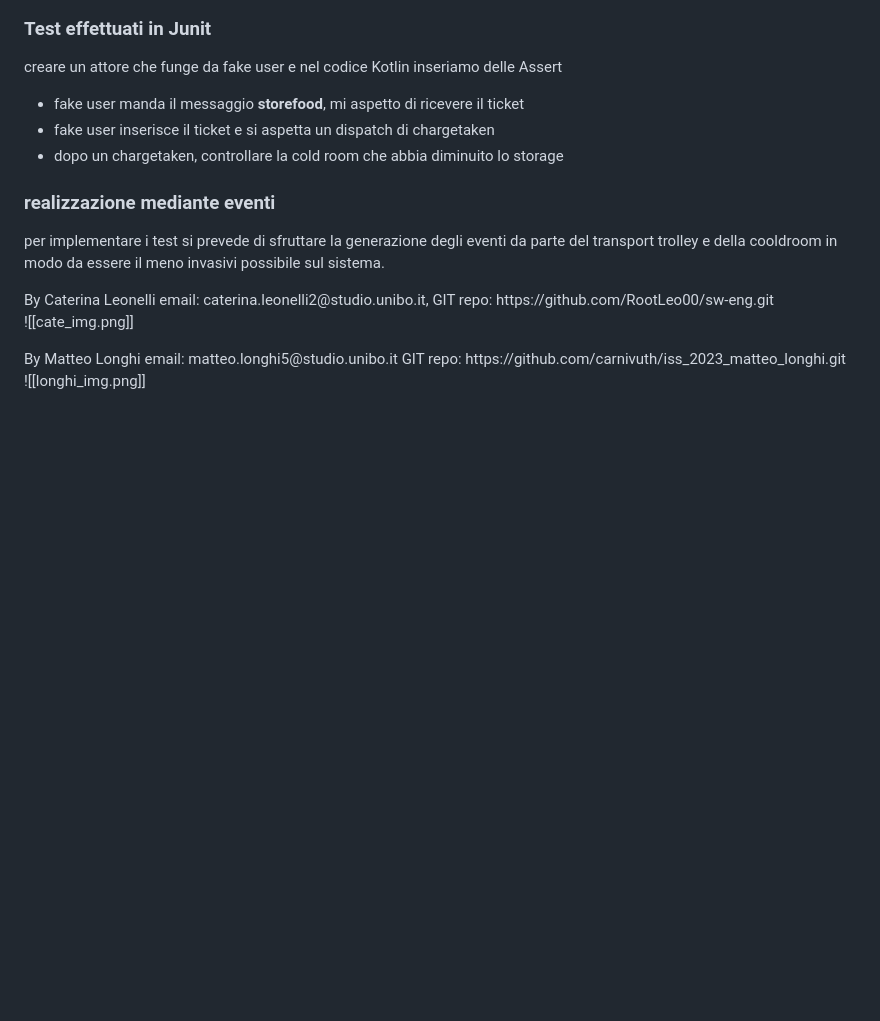
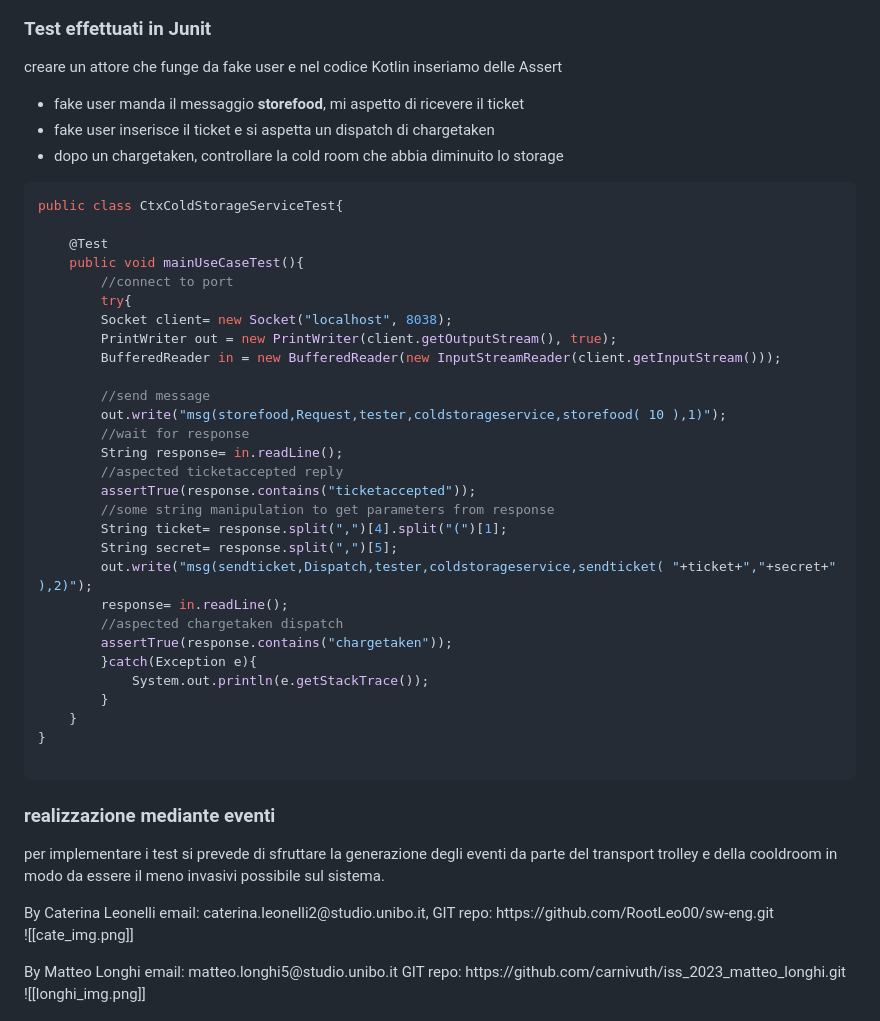
Before and after one commit to RootLeo00/robot-coldstorage, a Markdown page: doc/ColdStorageSprint1V1.md, the part around the change. Drawn GitHub-style; blank space fills up the shorter version.

Commit message:
sprint1: junit test

````diff
--- a/doc/ColdStorageSprint1V1.md
+++ b/doc/ColdStorageSprint1V1.md
@@ -112,6 +112,37 @@ creare un attore che funge da fake user e nel codice Kotlin inseriamo delle Asse
 - fake user manda il messaggio **storefood**, mi aspetto di ricevere il ticket
 - fake user inserisce il ticket e si aspetta un dispatch di chargetaken
 - dopo un chargetaken, controllare la cold room che abbia diminuito lo storage
+```Java
+public class CtxColdStorageServiceTest{
+
+    @Test
+    public void mainUseCaseTest(){
+        //connect to port
+        try{
+        Socket client= new Socket("localhost", 8038);
+        PrintWriter out = new PrintWriter(client.getOutputStream(), true);
+        BufferedReader in = new BufferedReader(new InputStreamReader(client.getInputStream()));
+
+        //send message
+        out.write("msg(storefood,Request,tester,coldstorageservice,storefood( 10 ),1)");
+        //wait for response
+        String response= in.readLine();
+        //aspected ticketaccepted reply
+        assertTrue(response.contains("ticketaccepted"));
+        //some string manipulation to get parameters from response
+        String ticket= response.split(",")[4].split("(")[1];
+        String secret= response.split(",")[5];
+        out.write("msg(sendticket,Dispatch,tester,coldstorageservice,sendticket( "+ticket+","+secret+" ),2)");
+        response= in.readLine();
+        //aspected chargetaken dispatch
+        assertTrue(response.contains("chargetaken"));
+        }catch(Exception e){
+            System.out.println(e.getStackTrace());
+        }
+    }
+}
+
+```
 
 ### realizzazione mediante eventi
 per implementare i test si prevede di sfruttare la generazione degli eventi da parte del transport trolley e della cooldroom in modo da essere il meno invasivi possibile sul sistema.
````
